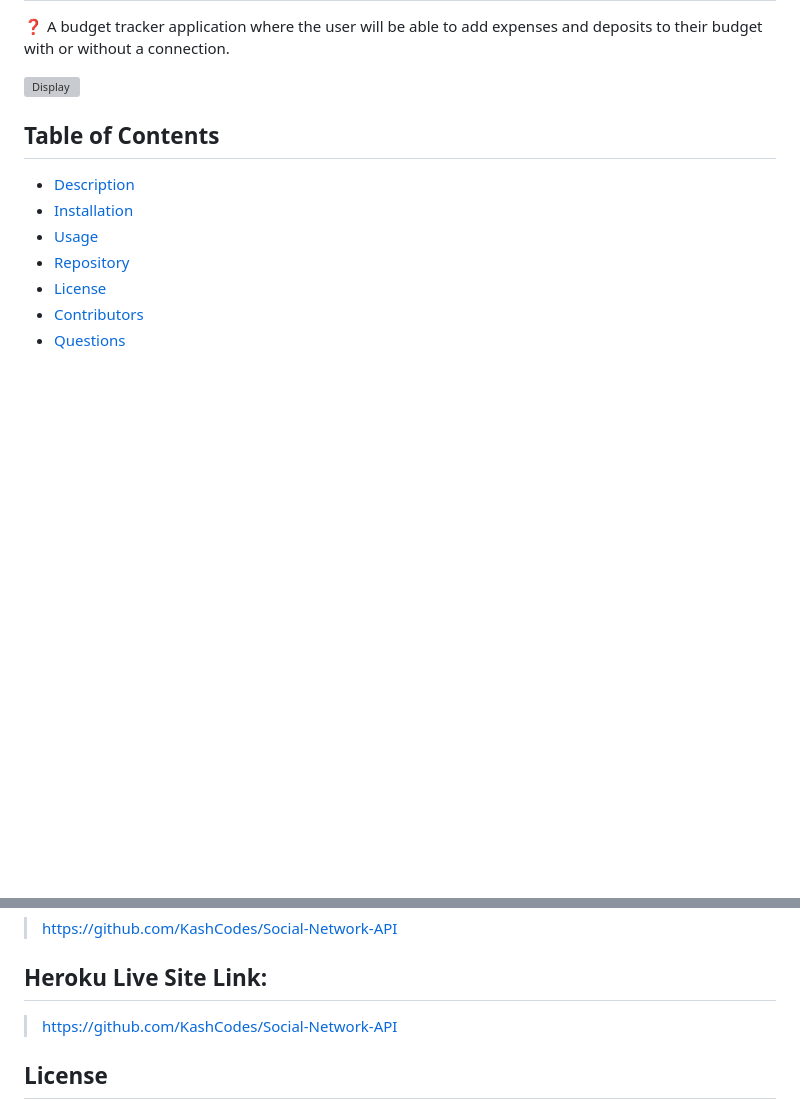
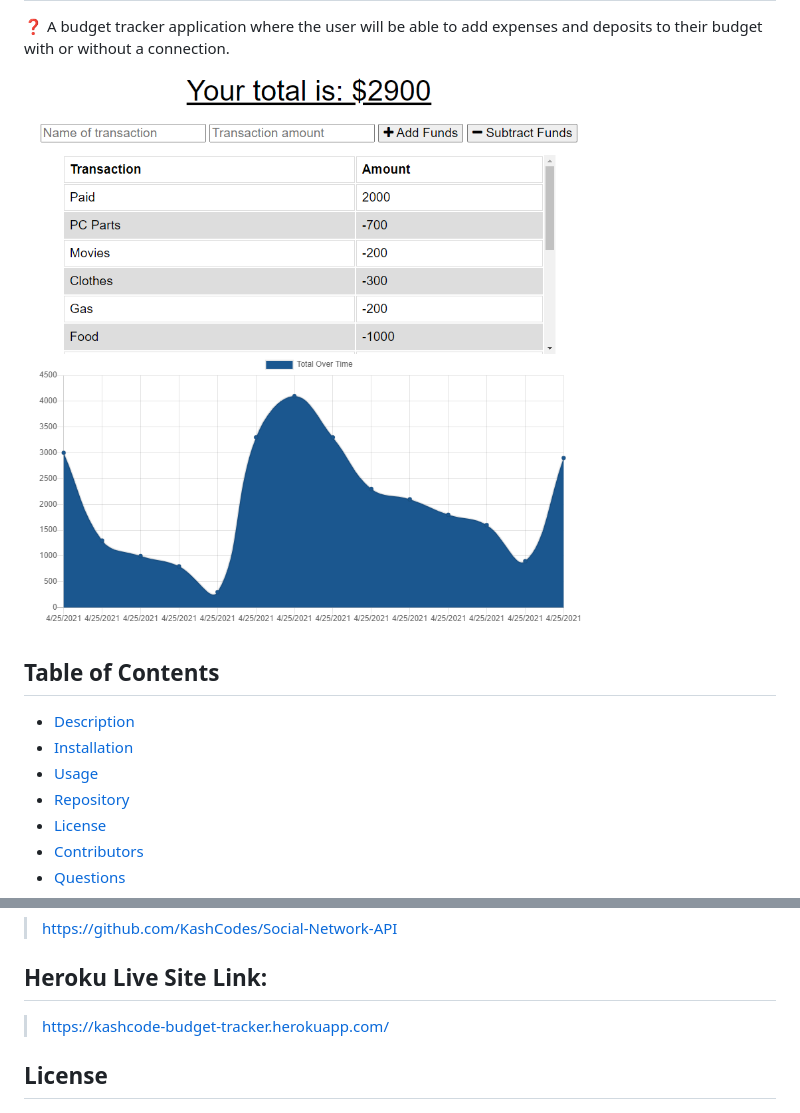
Before and after one commit to KashCodes/Budget-Tracker, a Markdown page: README.md, 2 parts joined by grey strips. GitHub-like rendering; pictures changed too: src/demo.PNG (added); blank space fills up the shorter version; grey boxes are pictures that could not be loaded.

```diff
--- a/README.md
+++ b/README.md
@@ -20,7 +20,7 @@
   ## Description
   ❓  A budget tracker application where the user will be able to add expenses and deposits to their budget with or without a connection.
 
-  ![Display](./src/example.jpg)
+  ![Display](/src/demo.PNG)
 
 
   ## Table of Contents
@@ -49,7 +49,7 @@
   > https://github.com/KashCodes/Social-Network-API
 
   ## Heroku Live Site Link:
-  > https://github.com/KashCodes/Social-Network-API
+  > https://kashcode-budget-tracker.herokuapp.com/
 
   ## License
   ![badge](https://img.shields.io/badge/license-MIT-success)
```
